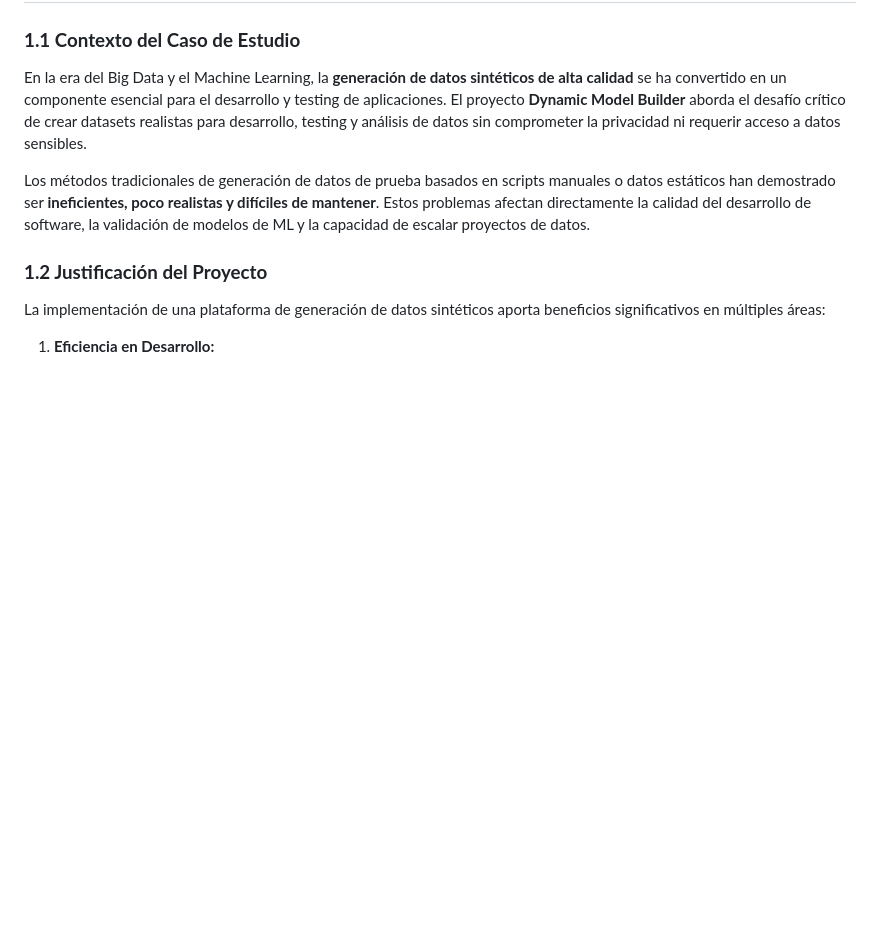
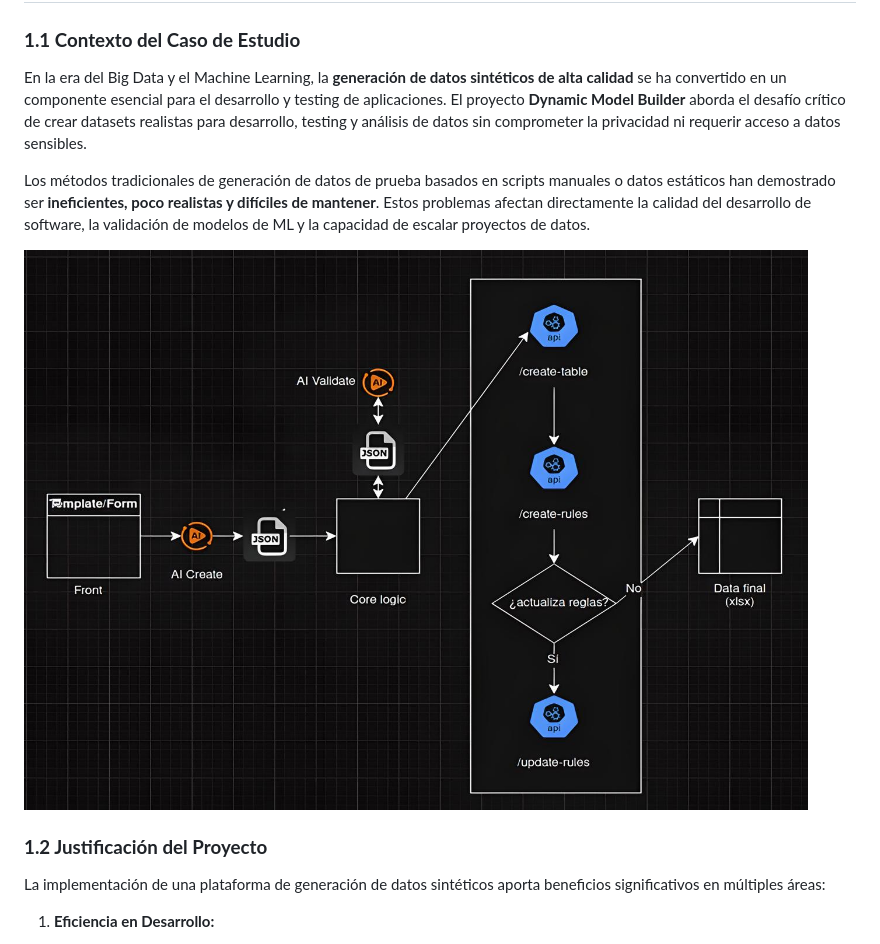
Before and after one commit to brandondelpozo/synthetic-data-ai, a Markdown page: documentation/architecture.md, the part around the change. Rendered like a GitHub page; blank space fills up the shorter version.

Commit message:
updated image

```diff
--- a/architecture.md
+++ b/documentation/architecture.md
@@ -8,6 +8,8 @@
 En la era del Big Data y el Machine Learning, la **generación de datos sintéticos de alta calidad** se ha convertido en un componente esencial para el desarrollo y testing de aplicaciones. El proyecto **Dynamic Model Builder** aborda el desafío crítico de crear datasets realistas para desarrollo, testing y análisis de datos sin comprometer la privacidad ni requerir acceso a datos sensibles.
 
 Los métodos tradicionales de generación de datos de prueba basados en scripts manuales o datos estáticos han demostrado ser **ineficientes, poco realistas y difíciles de mantener**. Estos problemas afectan directamente la calidad del desarrollo de software, la validación de modelos de ML y la capacidad de escalar proyectos de datos.
+
+![Architecture Structure](img/diagrama.jpg)
 
 ### **1.2 Justificación del Proyecto**
 La implementación de una plataforma de generación de datos sintéticos aporta beneficios significativos en múltiples áreas:
```
